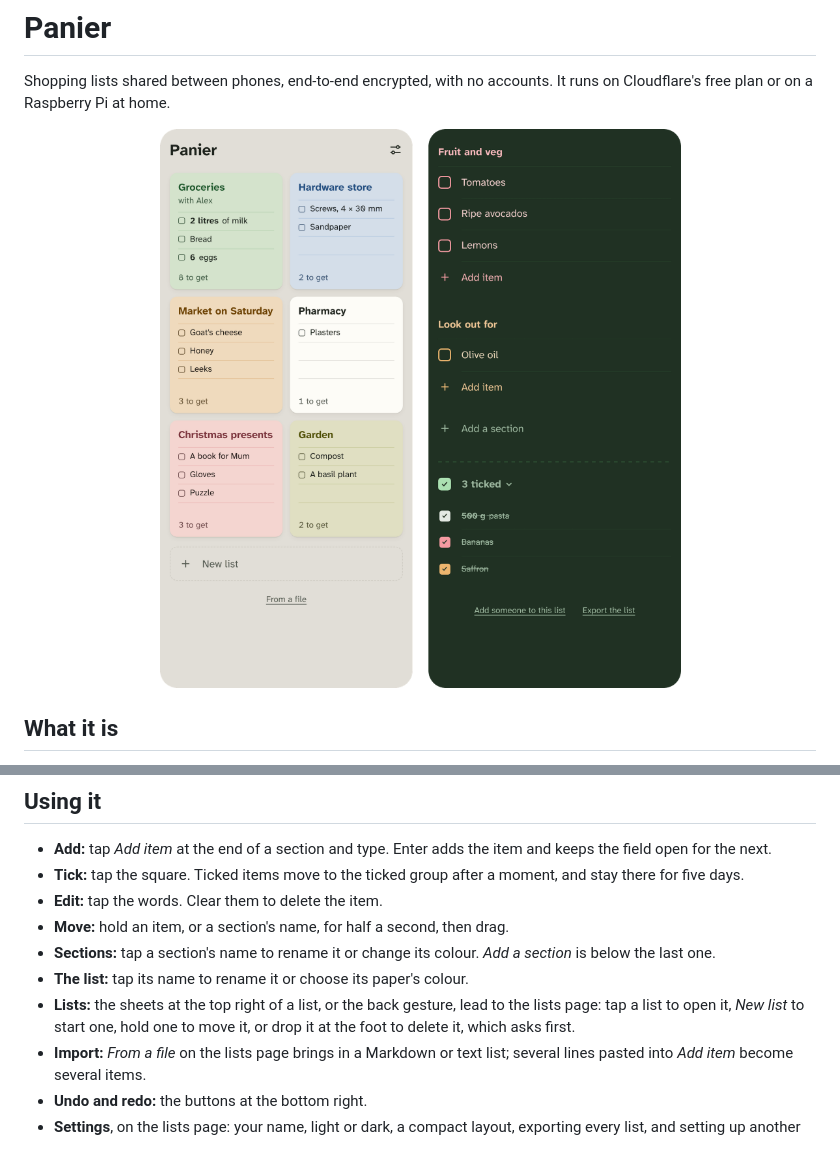
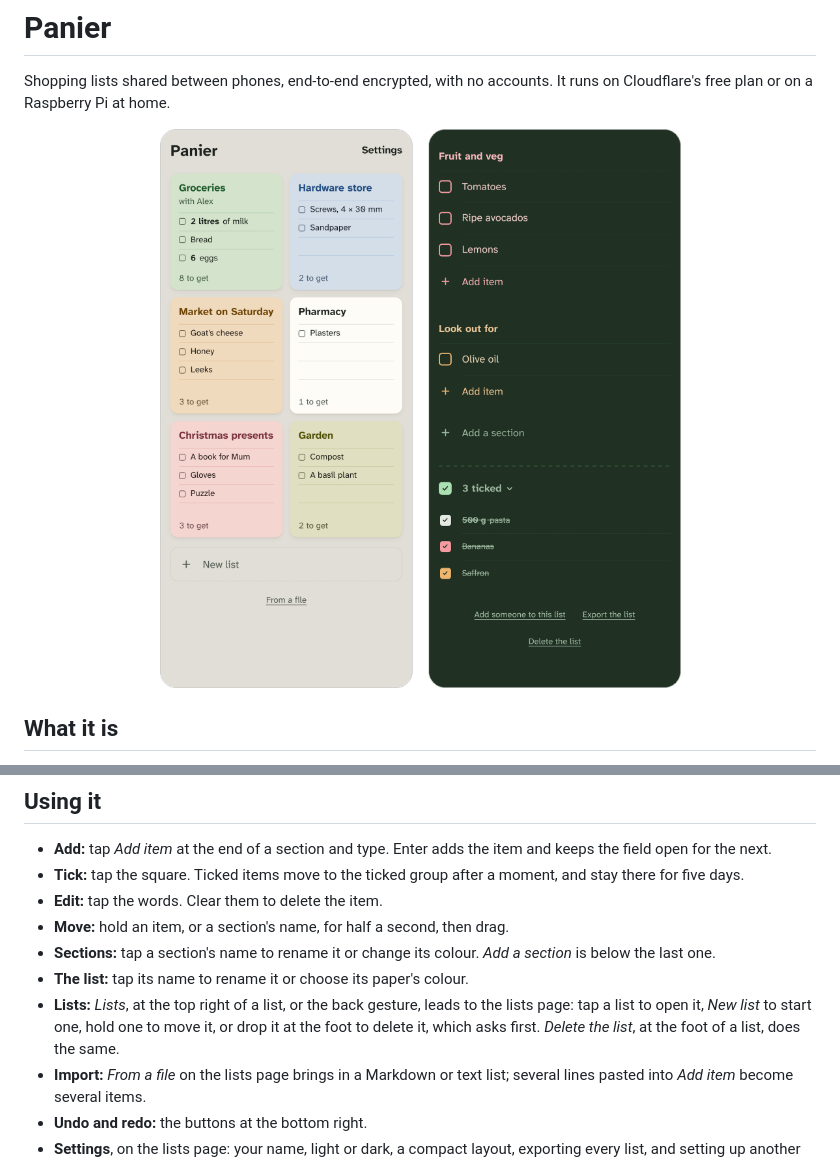
Before and after one commit to pyrocklast/panier, a Markdown page: README.md, 2 parts joined by grey strips. Drawn GitHub-style; pictures changed too: docs/screens.png.

```diff
--- a/README.md
+++ b/README.md
@@ -56,7 +56,7 @@ Then, on the phones:
 - **Move:** hold an item, or a section's name, for half a second, then drag.
 - **Sections:** tap a section's name to rename it or change its colour. *Add a section* is below the last one.
 - **The list:** tap its name to rename it or choose its paper's colour.
-- **Lists:** the sheets at the top right of a list, or the back gesture, lead to the lists page: tap a list to open it, *New list* to start one, hold one to move it, or drop it at the foot to delete it, which asks first.
+- **Lists:** *Lists*, at the top right of a list, or the back gesture, leads to the lists page: tap a list to open it, *New list* to start one, hold one to move it, or drop it at the foot to delete it, which asks first. *Delete the list*, at the foot of a list, does the same.
 - **Import:** *From a file* on the lists page brings in a Markdown or text list; several lines pasted into *Add item* become several items.
 - **Undo and redo:** the buttons at the bottom right.
 - **Settings**, on the lists page: your name, light or dark, a compact layout, exporting every list, and setting up another phone.
```
Also changed, not shown: docs/roadmap.md (+3 -3 lines), docs/using.md (+4 -4 lines), 11 other files.
